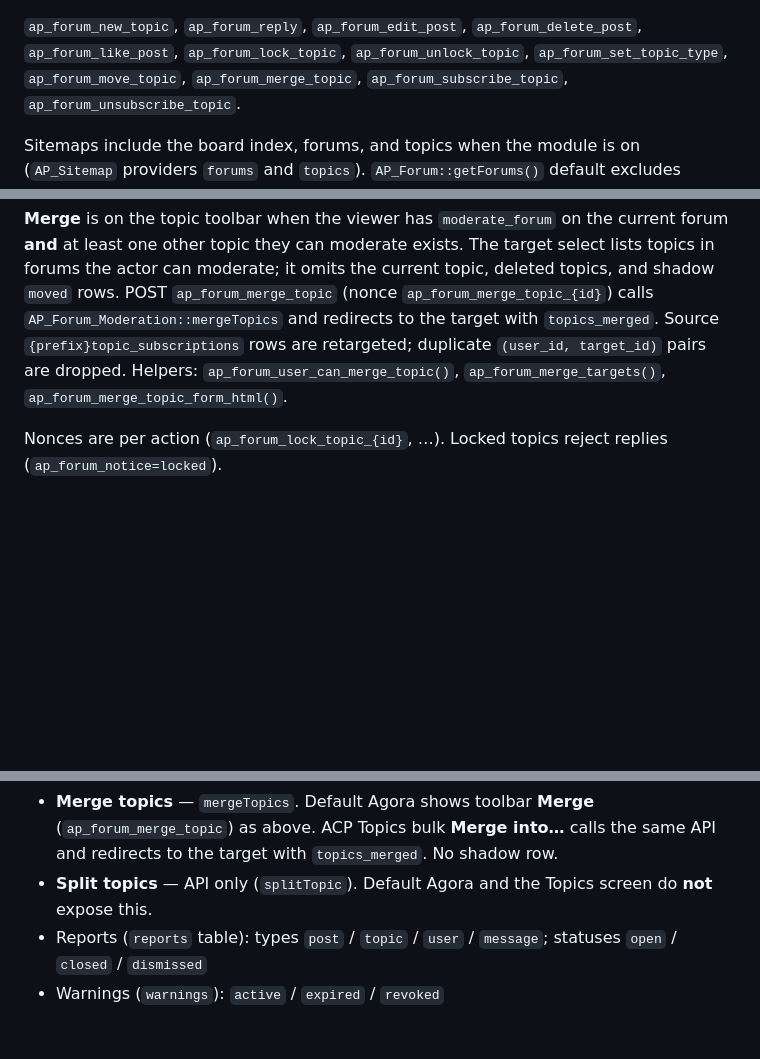
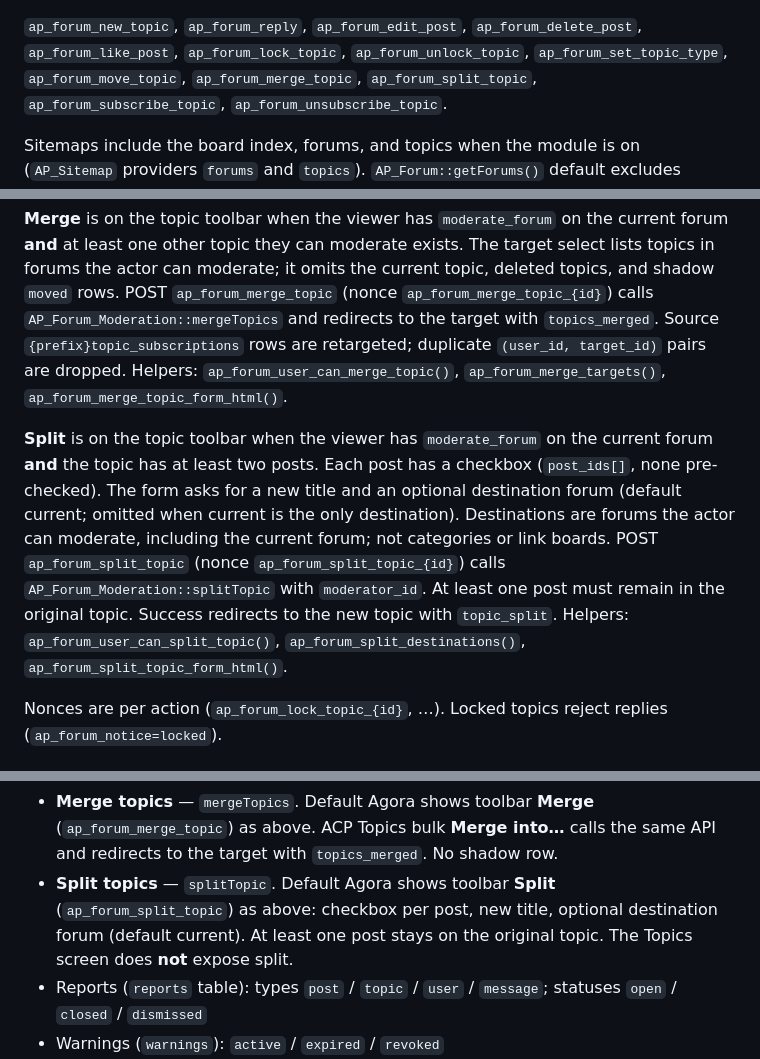
Before and after one commit to ExtrovertedNerd/AgoraPress, a Markdown page: docs/forums.md, 3 parts joined by grey strips. Rendered like a GitHub page; blank space fills up the shorter version.

Commit message:
Phase 4: document topic-view Split in forums.md
Name ap_forum_split_topic so as-built docs tests match the toolbar.

```diff
--- a/docs/forums.md
+++ b/docs/forums.md
@@ -107,7 +107,7 @@ Custom themes override the same filenames in the child/parent stack
 `ap_forum_new_topic`, `ap_forum_reply`, `ap_forum_edit_post`,
 `ap_forum_delete_post`, `ap_forum_like_post`, `ap_forum_lock_topic`,
 `ap_forum_unlock_topic`, `ap_forum_set_topic_type`,
-`ap_forum_move_topic`, `ap_forum_merge_topic`,
+`ap_forum_move_topic`, `ap_forum_merge_topic`, `ap_forum_split_topic`,
 `ap_forum_subscribe_topic`, `ap_forum_unsubscribe_topic`.
 
 Sitemaps include the board index, forums, and topics when the module is on
@@ -306,6 +307,18 @@ duplicate `(user_id, target_id)` pairs are dropped. Helpers:
 `ap_forum_user_can_merge_topic()`, `ap_forum_merge_targets()`,
 `ap_forum_merge_topic_form_html()`.
 
+**Split** is on the topic toolbar when the viewer has `moderate_forum` on the
+current forum **and** the topic has at least two posts. Each post has a
+checkbox (`post_ids[]`, none pre-checked). The form asks for a new title
+and an optional destination forum (default current; omitted when current is
+the only destination). Destinations are forums the actor can moderate,
+including the current forum; not categories or link boards. POST
+`ap_forum_split_topic` (nonce `ap_forum_split_topic_{id}`) calls
+`AP_Forum_Moderation::splitTopic` with `moderator_id`. At least one post
+must remain in the original topic. Success redirects to the new topic with
+`topic_split`. Helpers: `ap_forum_user_can_split_topic()`,
+`ap_forum_split_destinations()`, `ap_forum_split_topic_form_html()`.
+
 Nonces are per action (`ap_forum_lock_topic_{id}`, …). Locked topics reject
 replies (`ap_forum_notice=locked`).
 
@@ -334,8 +347,10 @@ skips ACL — installers / CLI / tests only).
   (`ap_forum_merge_topic`) as above. ACP Topics bulk **Merge into…** calls
   the same API and redirects to the target with `topics_merged`. No shadow
   row.
-- **Split topics** — API only (`splitTopic`). Default Agora and the Topics
-  screen do **not** expose this.
+- **Split topics** — `splitTopic`. Default Agora shows toolbar **Split**
+  (`ap_forum_split_topic`) as above: checkbox per post, new title, optional
+  destination forum (default current). At least one post stays on the
+  original topic. The Topics screen does **not** expose split.
 - Reports (`reports` table): types `post` / `topic` / `user` / `message`;
   statuses `open` / `closed` / `dismissed`
 - Warnings (`warnings`): `active` / `expired` / `revoked`
```
Also changed, not shown: other parts of docs/forums.md (+1 -0 lines).
